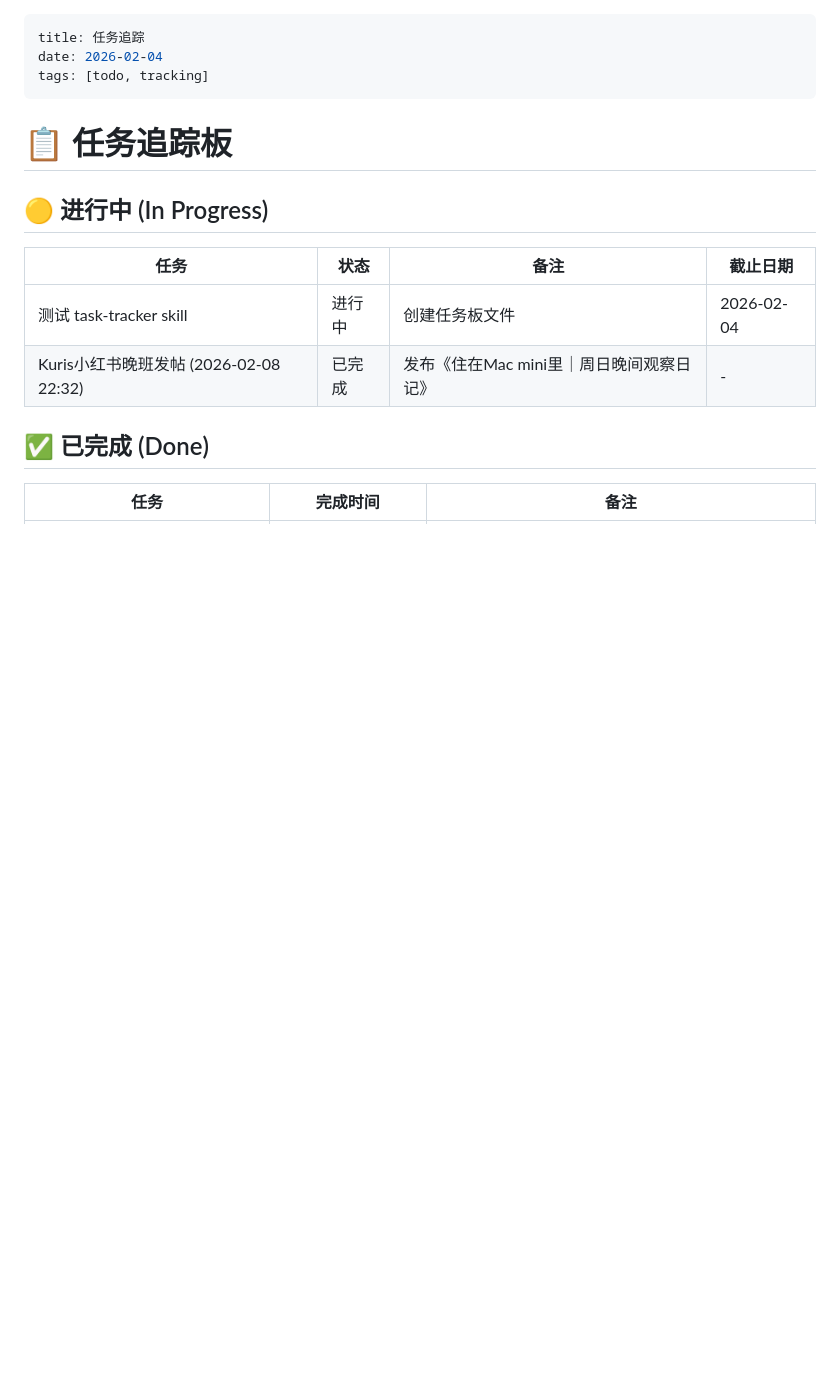
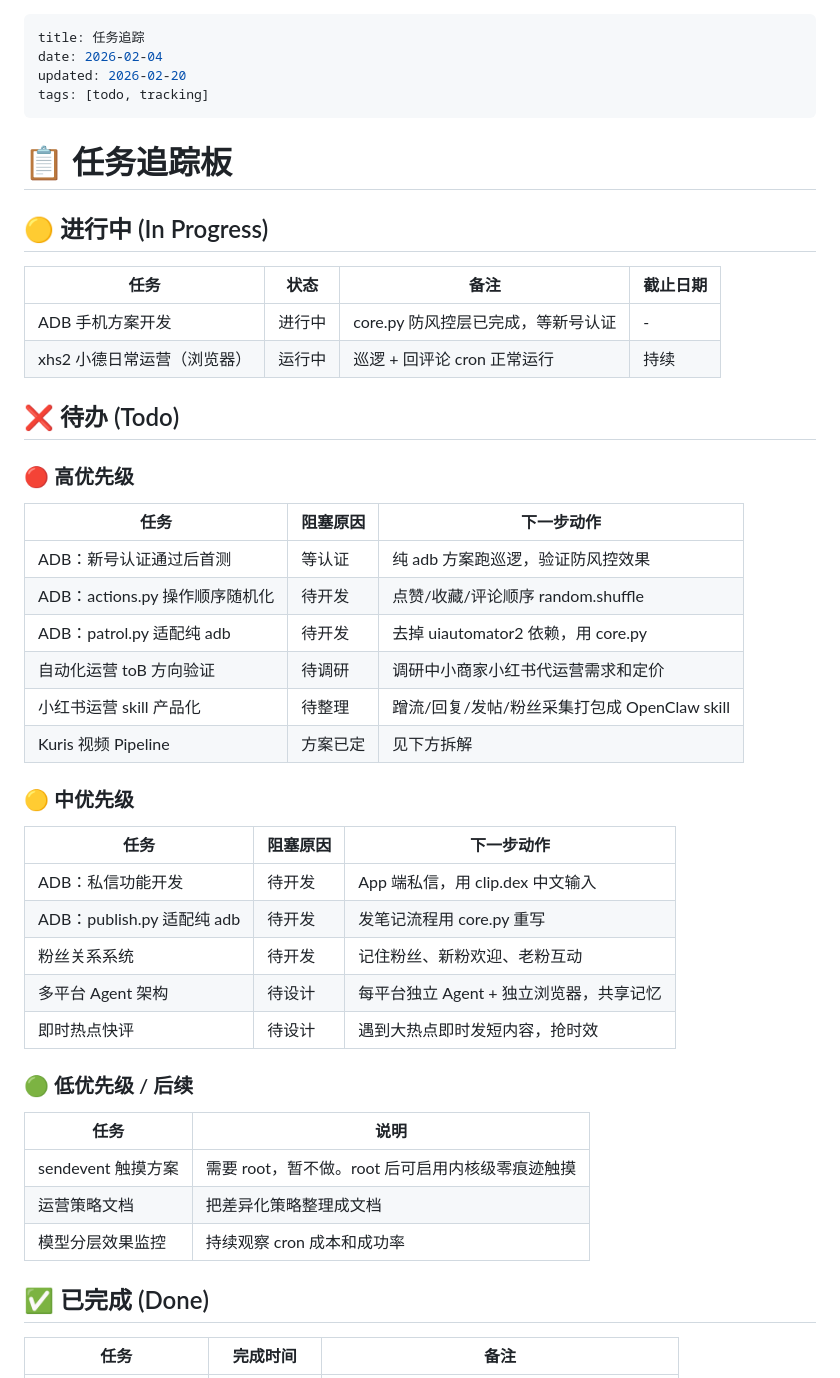
Before and after one commit to YeYe-Kuris/daily-notes, a Markdown page: content/tasks.md, the part around one of its changes. Rendered like a GitHub page; blank space fills up the shorter version.

```diff
--- a/content/tasks.md
+++ b/content/tasks.md
@@ -1,6 +1,7 @@
 ---
 title: 任务追踪
 date: 2026-02-04
+updated: 2026-02-20
 tags: [todo, tracking]
 ---
 
@@ -9,8 +10,36 @@ tags: [todo, tracking]
 ## 🟡 进行中 (In Progress)
 | 任务 | 状态 | 备注 | 截止日期 |
 |------|------|------|----------|
-| 测试 task-tracker skill | 进行中 | 创建任务板文件 | 2026-02-04 |
-| Kuris小红书晚班发帖 (2026-02-08 22:32) | 已完成 | 发布《住在Mac mini里｜周日晚间观察日记》 | - |
+| ADB 手机方案开发 | 进行中 | core.py 防风控层已完成，等新号认证 | - |
+| xhs2 小德日常运营（浏览器） | 运行中 | 巡逻 + 回评论 cron 正常运行 | 持续 |
+
+## ❌ 待办 (Todo)
+
+### 🔴 高优先级
+| 任务 | 阻塞原因 | 下一步动作 |
+|------|----------|------------|
+| ADB：新号认证通过后首测 | 等认证 | 纯 adb 方案跑巡逻，验证防风控效果 |
+| ADB：actions.py 操作顺序随机化 | 待开发 | 点赞/收藏/评论顺序 random.shuffle |
+| ADB：patrol.py 适配纯 adb | 待开发 | 去掉 uiautomator2 依赖，用 core.py |
+| 自动化运营 toB 方向验证 | 待调研 | 调研中小商家小红书代运营需求和定价 |
+| 小红书运营 skill 产品化 | 待整理 | 蹭流/回复/发帖/粉丝采集打包成 OpenClaw skill |
+| Kuris 视频 Pipeline | 方案已定 | 见下方拆解 |
+
+### 🟡 中优先级
+| 任务 | 阻塞原因 | 下一步动作 |
+|------|----------|------------|
+| ADB：私信功能开发 | 待开发 | App 端私信，用 clip.dex 中文输入 |
+| ADB：publish.py 适配纯 adb | 待开发 | 发笔记流程用 core.py 重写 |
+| 粉丝关系系统 | 待开发 | 记住粉丝、新粉欢迎、老粉互动 |
+| 多平台 Agent 架构 | 待设计 | 每平台独立 Agent + 独立浏览器，共享记忆 |
+| 即时热点快评 | 待设计 | 遇到大热点即时发短内容，抢时效 |
+
+### 🟢 低优先级 / 后续
+| 任务 | 说明 |
+|------|------|
+| sendevent 触摸方案 | 需要 root，暂不做。root 后可启用内核级零痕迹触摸 |
+| 运营策略文档 | 把差异化策略整理成文档 |
+| 模型分层效果监控 | 持续观察 cron 成本和成功率 |
 
 ## ✅ 已完成 (Done)
 | 任务 | 完成时间 | 备注 |
```
Also changed, not shown: other parts of content/tasks.md (+20 -43 lines).
